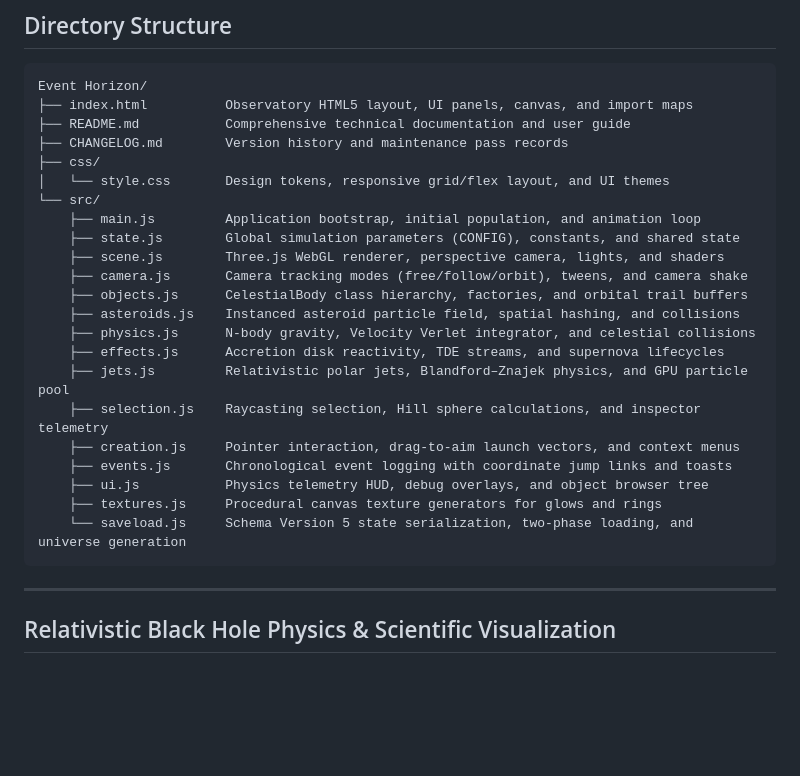
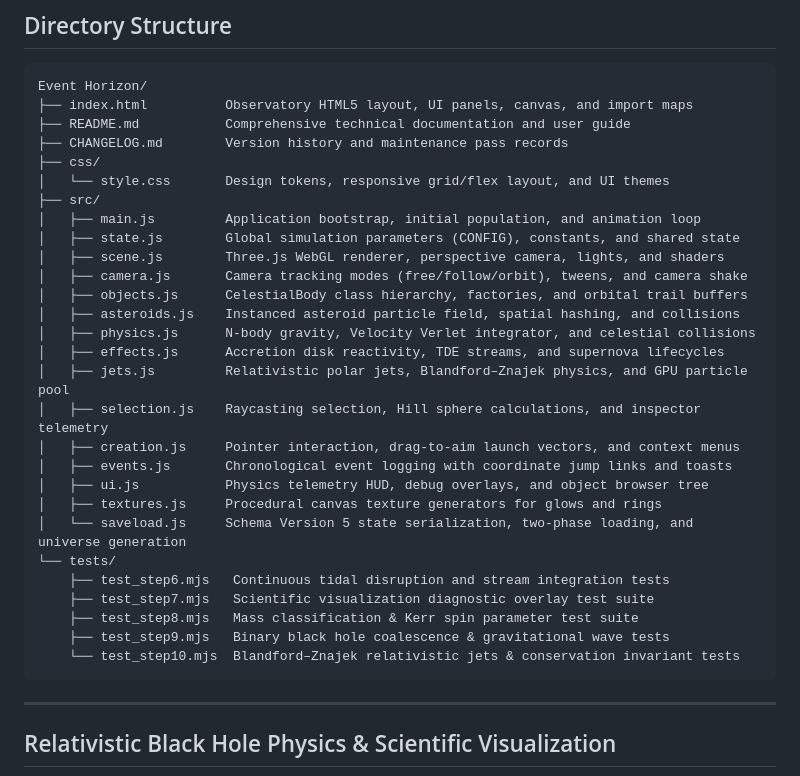
Before and after one commit to luminancexe/Event-Horizon, a Markdown page: README.md, the part around the change. GitHub-like rendering; blank space fills up the shorter version.

Commit message:
Document expanded test coverage
Updated the project tree in README.md to include the tests/ directory and enumerate the new validation suites for steps 6-10. These cover tidal disruption streams, scientific visualization diagnostics, mass classification and Kerr spin checks, binary black hole coalescence and gravitational wave behavior, and Blandford–Znajek jet conservation invariants.

````diff
--- a/README.md
+++ b/README.md
@@ -33,22 +33,28 @@ Event Horizon/
 ├── CHANGELOG.md        Version history and maintenance pass records
 ├── css/
 │   └── style.css       Design tokens, responsive grid/flex layout, and UI themes
-└── src/
-    ├── main.js         Application bootstrap, initial population, and animation loop
-    ├── state.js        Global simulation parameters (CONFIG), constants, and shared state
-    ├── scene.js        Three.js WebGL renderer, perspective camera, lights, and shaders
-    ├── camera.js       Camera tracking modes (free/follow/orbit), tweens, and camera shake
-    ├── objects.js      CelestialBody class hierarchy, factories, and orbital trail buffers
-    ├── asteroids.js    Instanced asteroid particle field, spatial hashing, and collisions
-    ├── physics.js      N-body gravity, Velocity Verlet integrator, and celestial collisions
-    ├── effects.js      Accretion disk reactivity, TDE streams, and supernova lifecycles
-    ├── jets.js         Relativistic polar jets, Blandford–Znajek physics, and GPU particle pool
-    ├── selection.js    Raycasting selection, Hill sphere calculations, and inspector telemetry
-    ├── creation.js     Pointer interaction, drag-to-aim launch vectors, and context menus
-    ├── events.js       Chronological event logging with coordinate jump links and toasts
-    ├── ui.js           Physics telemetry HUD, debug overlays, and object browser tree
-    ├── textures.js     Procedural canvas texture generators for glows and rings
-    └── saveload.js     Schema Version 5 state serialization, two-phase loading, and universe generation
+├── src/
+│   ├── main.js         Application bootstrap, initial population, and animation loop
+│   ├── state.js        Global simulation parameters (CONFIG), constants, and shared state
+│   ├── scene.js        Three.js WebGL renderer, perspective camera, lights, and shaders
+│   ├── camera.js       Camera tracking modes (free/follow/orbit), tweens, and camera shake
+│   ├── objects.js      CelestialBody class hierarchy, factories, and orbital trail buffers
+│   ├── asteroids.js    Instanced asteroid particle field, spatial hashing, and collisions
+│   ├── physics.js      N-body gravity, Velocity Verlet integrator, and celestial collisions
+│   ├── effects.js      Accretion disk reactivity, TDE streams, and supernova lifecycles
+│   ├── jets.js         Relativistic polar jets, Blandford–Znajek physics, and GPU particle pool
+│   ├── selection.js    Raycasting selection, Hill sphere calculations, and inspector telemetry
+│   ├── creation.js     Pointer interaction, drag-to-aim launch vectors, and context menus
+│   ├── events.js       Chronological event logging with coordinate jump links and toasts
+│   ├── ui.js           Physics telemetry HUD, debug overlays, and object browser tree
+│   ├── textures.js     Procedural canvas texture generators for glows and rings
+│   └── saveload.js     Schema Version 5 state serialization, two-phase loading, and universe generation
+└── tests/
+    ├── test_step6.mjs   Continuous tidal disruption and stream integration tests
+    ├── test_step7.mjs   Scientific visualization diagnostic overlay test suite
+    ├── test_step8.mjs   Mass classification & Kerr spin parameter test suite
+    ├── test_step9.mjs   Binary black hole coalescence & gravitational wave tests
+    └── test_step10.mjs  Blandford–Znajek relativistic jets & conservation invariant tests
 ```
 
 ---
````
